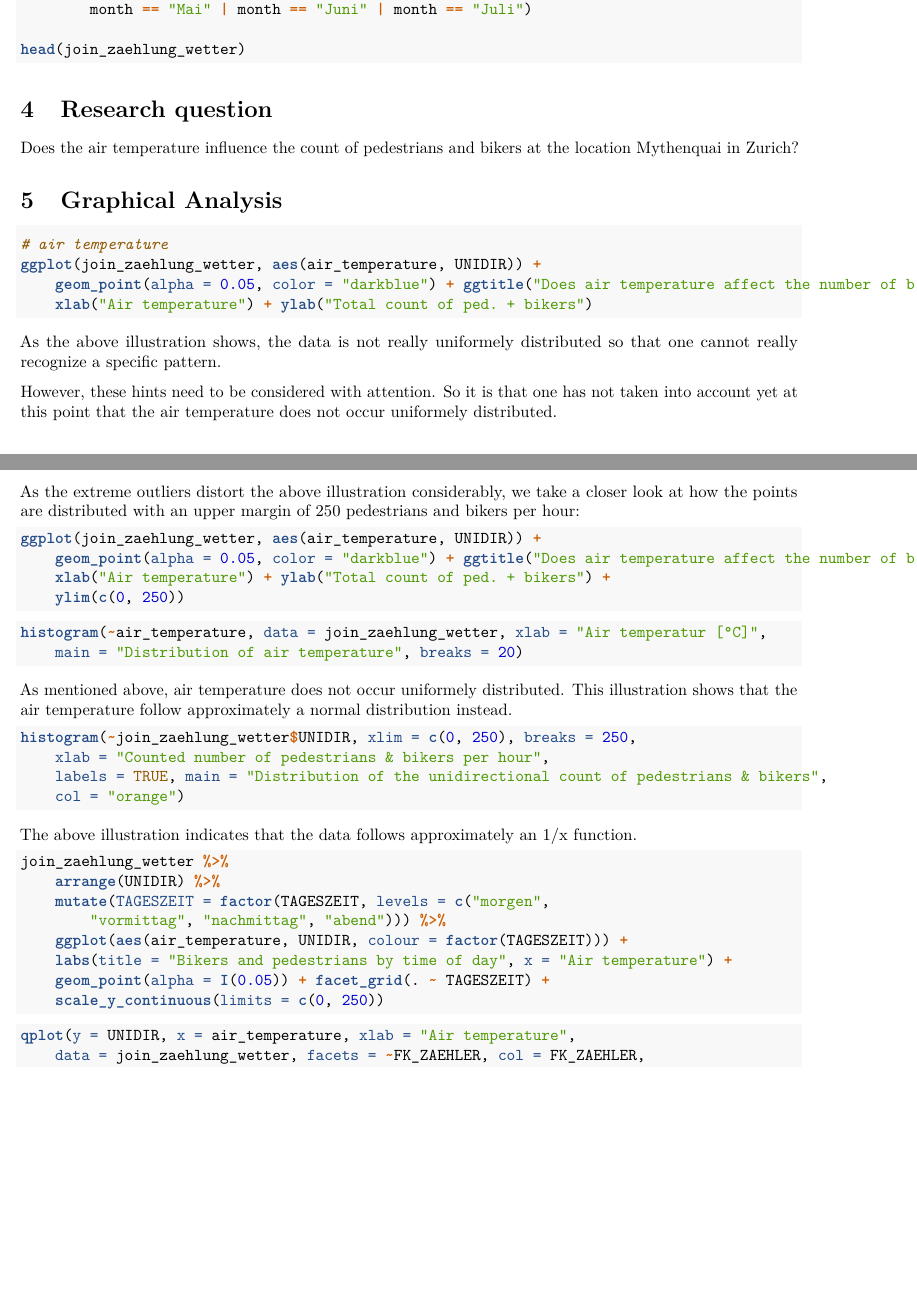
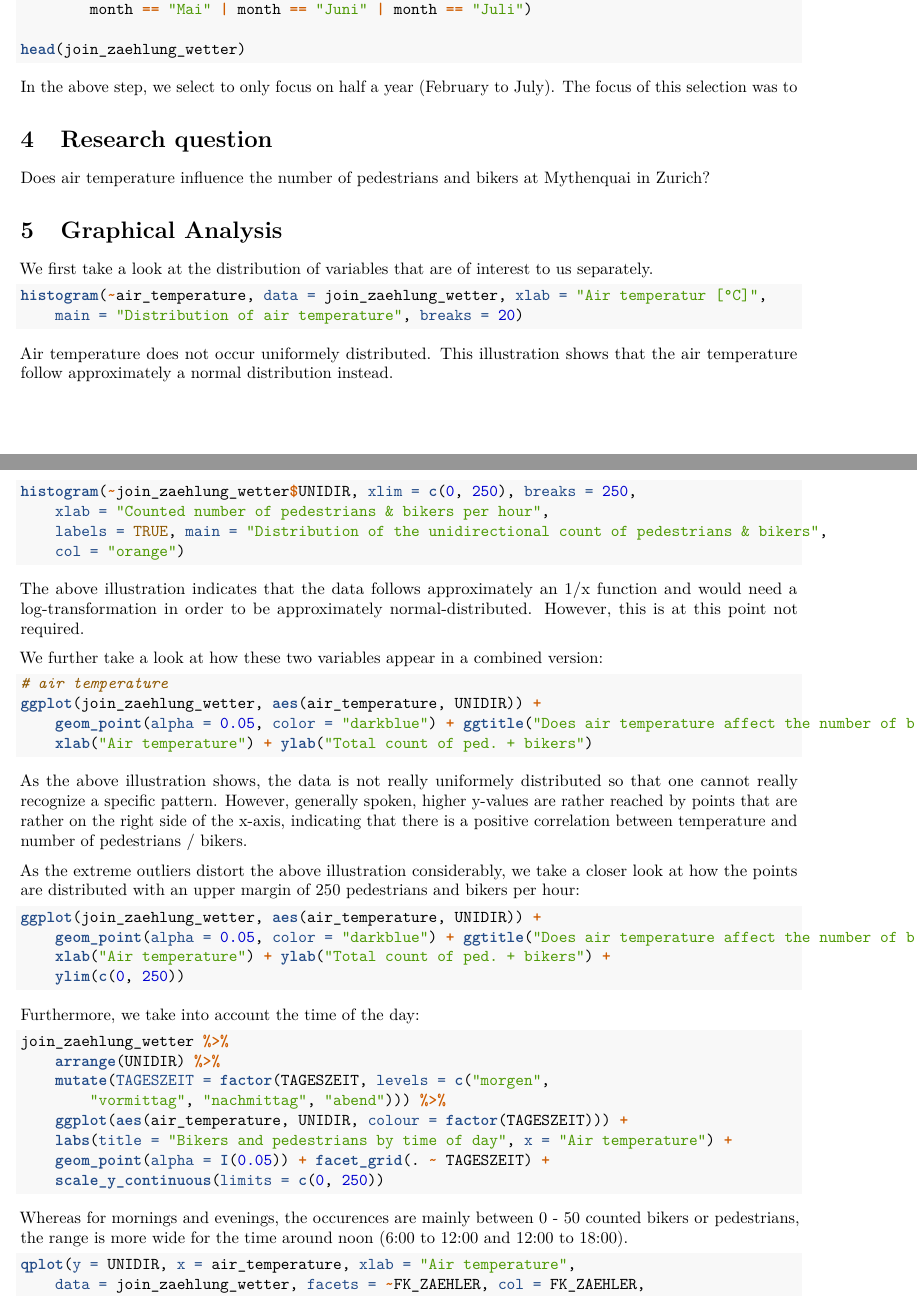
Before and after one commit to adrianari/r-bootcamp, an R Markdown document (R_bootcamp_project.Rmd): two parts of pages 5 and 6 of 8 before the commit and two parts of pages 5 and 6 of 9 after it, joined at a grey line, cut so that both start at the same text, the shorter picture padded with empty space. Rendered offline with R 4.5, knitr and Pandoc, then LaTeX, with nearby package versions; the code chunks are not run, so their results and figures are left out.

Commit message:
Update R_bootcamp_project.Rmd

````diff
--- a/R_bootcamp_project.Rmd
+++ b/R_bootcamp_project.Rmd
@@ -192,22 +192,36 @@ join_zaehlung_wetter <- subset(join_zaehlung_wetter_fulldata, month == "Februar"
 head(join_zaehlung_wetter)
 ```
 
-
+In the above step, we select to only focus on half a year (February to July). The focus of this selection was to
 
 
 # Research question
-Does the air temperature influence the count of pedestrians and bikers at the location Mythenquai in Zurich?
+Does air temperature influence the number of pedestrians and bikers at Mythenquai in Zurich?
 
 # Graphical Analysis
+
+We first take a look at the distribution of variables that are of interest to us separately.
+
+```{r}
+histogram(~ air_temperature, data=join_zaehlung_wetter, xlab = "Air temperatur [°C]", main="Distribution of air temperature", breaks = 20)
+```
+
+Air temperature does not occur uniformely distributed. This illustration shows that the air temperature follow approximately a normal distribution instead.
+
+```{r}
+histogram(~ join_zaehlung_wetter$UNIDIR, xlim = c(0,250), breaks = 250, xlab = "Counted number of pedestrians & bikers per hour", labels = TRUE, main="Distribution of the unidirectional count of pedestrians & bikers", col="orange")
+```
+
+The above illustration indicates that the data follows approximately an 1/x function and would need a log-transformation in order to be approximately normal-distributed. However, this is at this point not required.
+
+We further take a look at how these two variables appear in a combined version:
 
 ```{r}
 #air temperature
 ggplot(join_zaehlung_wetter, aes(air_temperature, UNIDIR)) + geom_point(alpha = 0.05, color="darkblue") + ggtitle("Does air temperature affect the number of bikers and pedestrians?") + xlab("Air temperature") + ylab("Total count of ped. + bikers")
 ```
 
-As the above illustration shows, the data is not really uniformely distributed so that one cannot really recognize a specific pattern.
-
-However, these hints need to be considered with attention. So it is that one has not taken into account yet at this point that the air temperature does not occur uniformely distributed.
+As the above illustration shows, the data is not really uniformely distributed so that one cannot really recognize a specific pattern. However,  generally spoken, higher y-values are rather reached by points that are rather on the right side of the x-axis, indicating that there is a positive correlation between temperature and number of pedestrians / bikers.
 
 As the extreme outliers distort the above illustration considerably, we take a closer look at how the points are distributed with an upper margin of 250 pedestrians and bikers per hour:
 
@@ -215,19 +229,7 @@ As the extreme outliers distort the above illustration considerably, we take a c
 ggplot(join_zaehlung_wetter, aes(air_temperature, UNIDIR)) + geom_point(alpha = 0.05, color="darkblue") + ggtitle("Does air temperature affect the number of bikers and pedestrians?") + xlab("Air temperature") + ylab("Total count of ped. + bikers") + ylim(c(0,250))
 ```
 
-```{r}
-histogram(~ air_temperature, data=join_zaehlung_wetter, xlab = "Air temperatur [°C]", main="Distribution of air temperature", breaks = 20)
-```
-
-As mentioned above, air temperature does not occur uniformely distributed. This illustration shows that the air temperature follow approximately a normal distribution instead.
-
-```{r}
-histogram(~ join_zaehlung_wetter$UNIDIR, xlim = c(0,250), breaks = 250, xlab = "Counted number of pedestrians & bikers per hour", labels = TRUE, main="Distribution of the unidirectional count of pedestrians & bikers", col="orange")
-
-```
-
-The above illustration indicates that the data follows approximately an 1/x function.
-
+Furthermore, we take into account the time of the day:
 
 ```{r}
 join_zaehlung_wetter %>%
@@ -239,6 +241,9 @@ join_zaehlung_wetter %>%
     facet_grid(. ~ TAGESZEIT) +
     scale_y_continuous(limits=c(0,250))
 ```
+
+Whereas for mornings and evenings, the occurences are mainly between 0 - 50 counted bikers or pedestrians, the range is more wide for the time around noon (6:00 to 12:00 and 12:00 to 18:00).
+
 
 ```{r}
 qplot(y = UNIDIR, x = air_temperature, xlab = "Air temperature", data = join_zaehlung_wetter, facets = ~ FK_ZAEHLER, col = FK_ZAEHLER, ylim = c(0,250), alpha=I(0.05))
````
